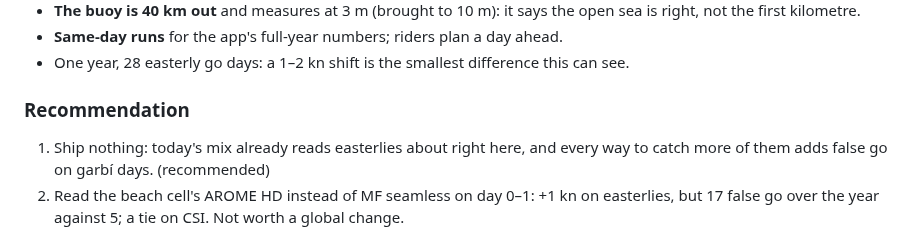
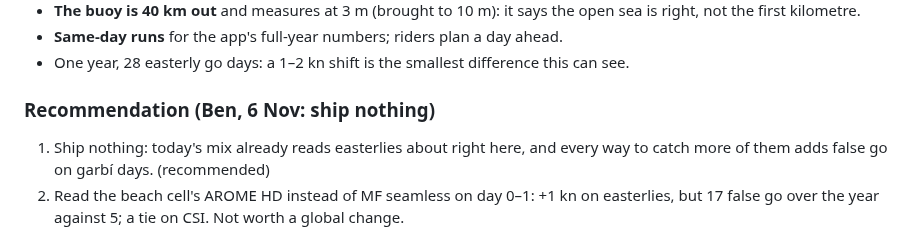
Before and after one commit to benjcvd/wheretokite, a Markdown page: docs/MODEL_BACKTEST.md, the part around the change. Rendered like a GitHub page.

Commit message:
WHE-79: record Ben's decision (ship nothing)
Co-Authored-By: Claude Opus 5.5 <noreply@anthropic.com>

```diff
--- a/docs/MODEL_BACKTEST.md
+++ b/docs/MODEL_BACKTEST.md
@@ -63,7 +63,7 @@ Garbí (41 days, 7 go): ECMWF sea +2.0 kn day ahead, 14 false go; the app +0.3.
 - **Same-day runs** for the app's full-year numbers; riders plan a day ahead.
 - One year, 28 easterly go days: a 1–2 kn shift is the smallest difference this can see.
 
-### Recommendation
+### Recommendation (Ben, 6 Nov: ship nothing)
 
 1. Ship nothing: today's mix already reads easterlies about right here, and every way to catch more
    of them adds false go on garbí days. (recommended)
```
